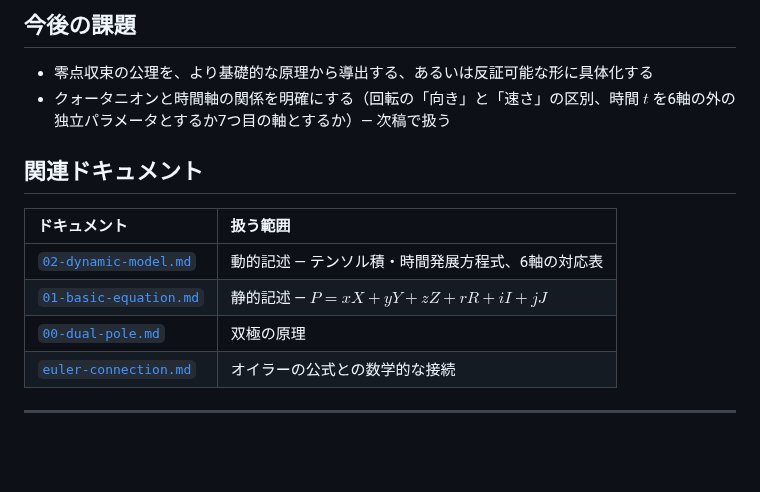
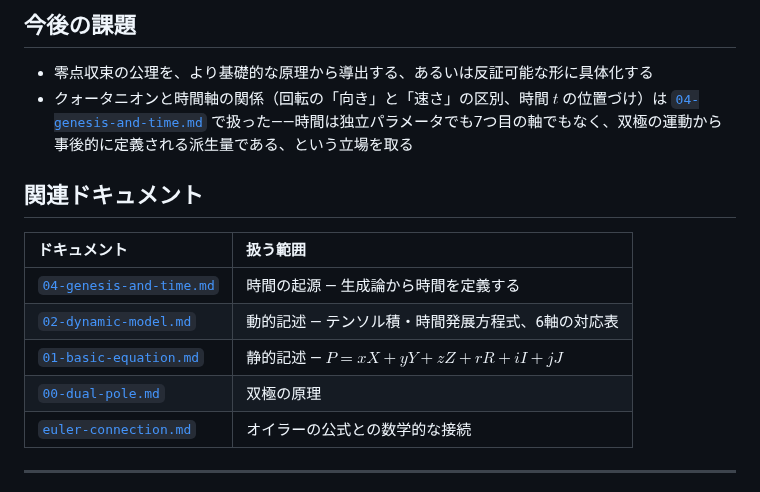
Before and after one commit to kiki054-n/cnt34, a Markdown page: 03_PHYSICS/03-cosmic-sphere-model.md, the part around one of its changes. GitHub-like rendering; blank space fills up the shorter version.

```diff
--- a/03_PHYSICS/03-cosmic-sphere-model.md
+++ b/03_PHYSICS/03-cosmic-sphere-model.md
@@ -84,15 +84,16 @@ $$\oint_{\text{境界}} \mathbf{E}_{total} \cdot d\mathbf{A} = \mathbf{0} \qquad
 ## 今後の課題
 
 - 零点収束の公理を、より基礎的な原理から導出する、あるいは反証可能な形に具体化する
-- クォータニオンと時間軸の関係を明確にする（回転の「向き」と「速さ」の区別、時間 $t$ を6軸の外の独立パラメータとするか7つ目の軸とするか）— 次稿で扱う
+- クォータニオンと時間軸の関係（回転の「向き」と「速さ」の区別、時間 $t$ の位置づけ）は [`04-genesis-and-time.md`](../04_LIFE/04-genesis-and-time.md) で扱った——時間は独立パラメータでも7つ目の軸でもなく、双極の運動から事後的に定義される派生量である、という立場を取る
 
 ## 関連ドキュメント
 
 | ドキュメント | 扱う範囲 |
 | :--- | :--- |
-| [`02-dynamic-model.md`](02-dynamic-model.md) | 動的記述 — テンソル積・時間発展方程式、6軸の対応表 |
-| [`01-basic-equation.md`](01-basic-equation.md) | 静的記述 — $P=xX+yY+zZ+rR+iI+jJ$ |
-| [`00-dual-pole.md`](00-dual-pole.md) | 双極の原理 |
+| [`04-genesis-and-time.md`](../04_LIFE/04-genesis-and-time.md) | 時間の起源 — 生成論から時間を定義する |
+| [`02-dynamic-model.md`](../02_MATHEMATICS/02-dynamic-model.md) | 動的記述 — テンソル積・時間発展方程式、6軸の対応表 |
+| [`01-basic-equation.md`](../01_FOUNDATION/01-basic-equation.md) | 静的記述 — $P=xX+yY+zZ+rR+iI+jJ$ |
+| [`00-dual-pole.md`](../01_FOUNDATION/00-dual-pole.md) | 双極の原理 |
 | [`euler-connection.md`](../02_MATHEMATICS/euler-connection.md) | オイラーの公式との数学的な接続 |
 
 ---
```
Also changed, not shown: other parts of 03_PHYSICS/03-cosmic-sphere-model.md (+5 -5 lines).
